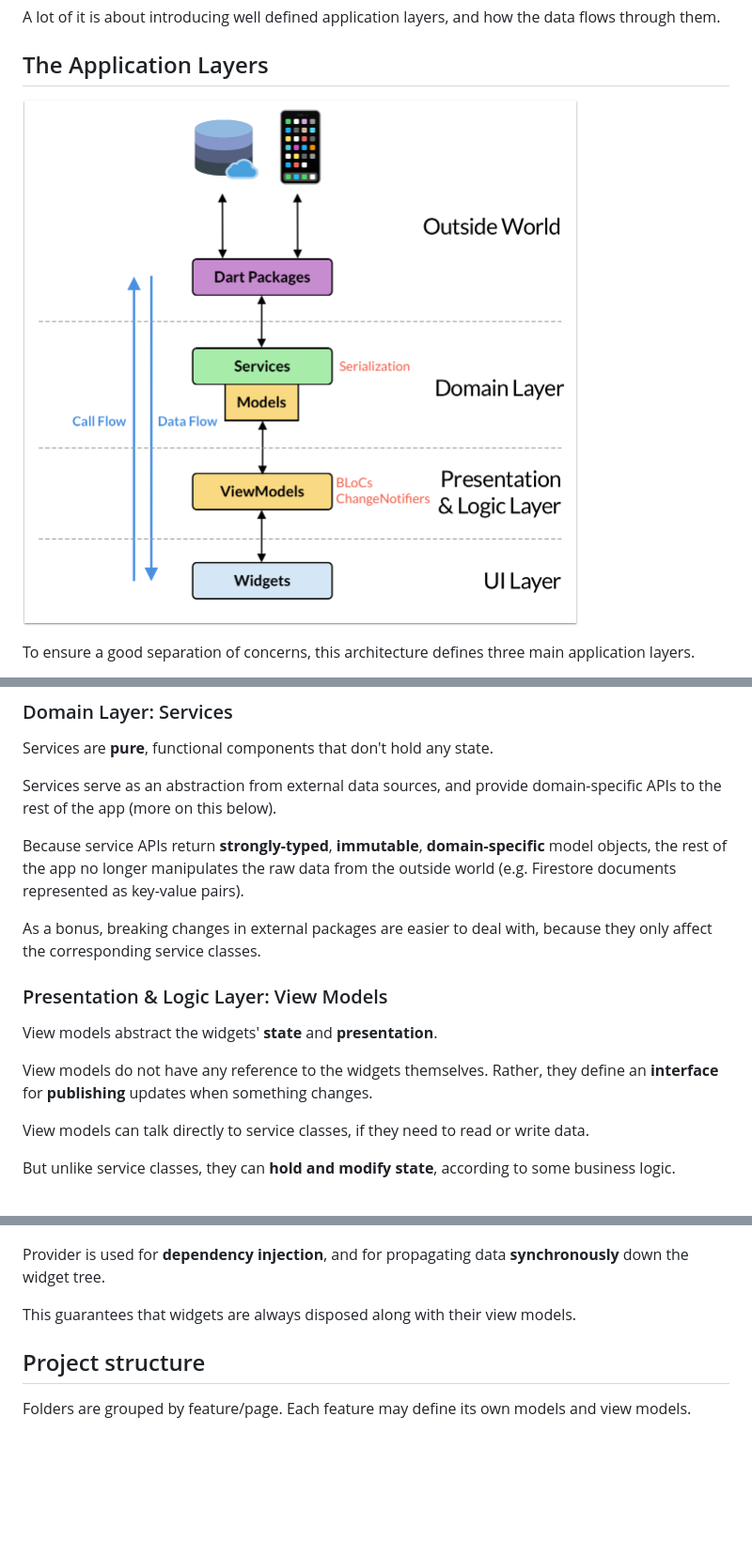
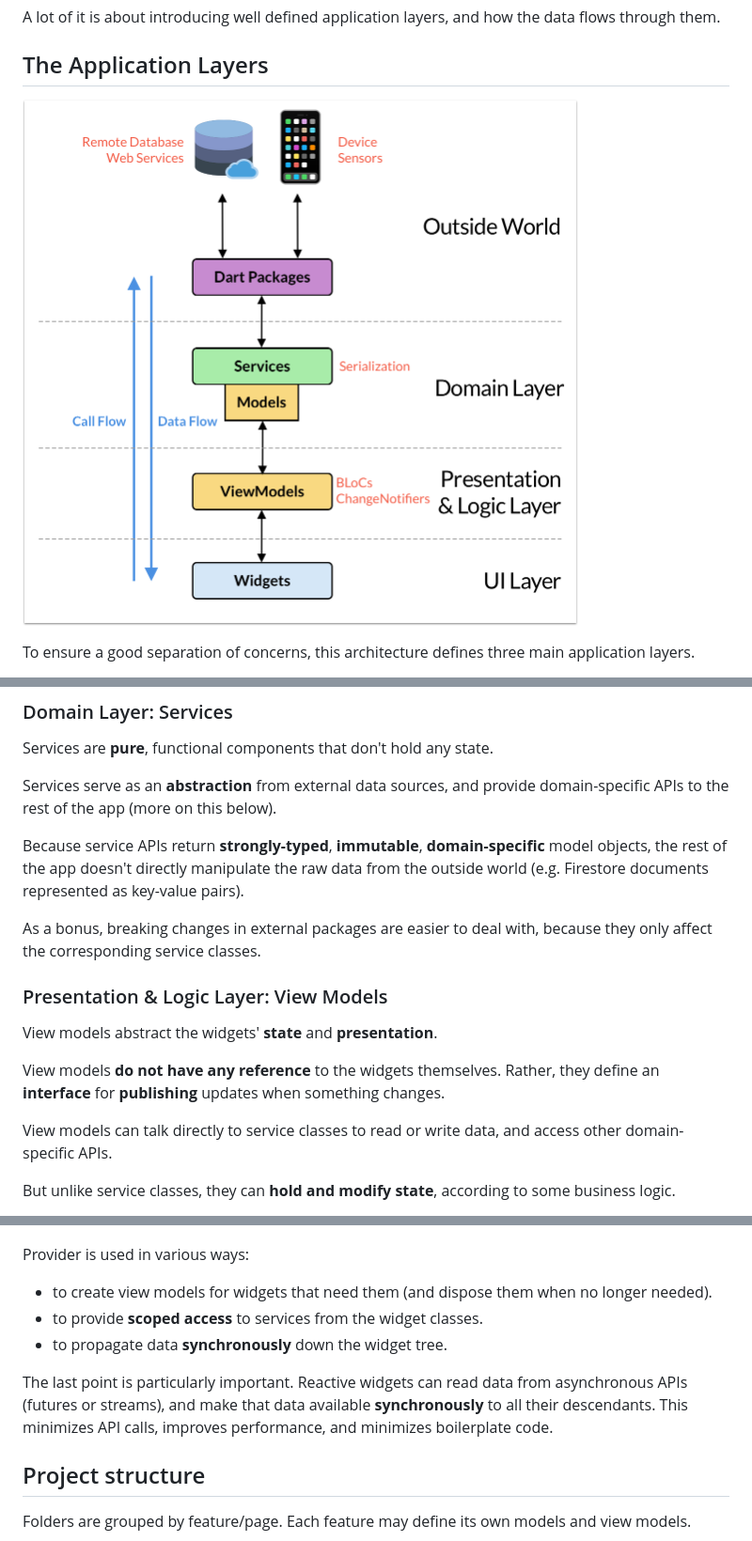
Before and after one commit to bizz84/starter_architecture_flutter_firebase, a Markdown page: README.md, 3 parts joined by grey strips. Shown: that part at 94% size. GitHub-like rendering; pictures changed too: media/application-layers.png; blank space fills up the shorter version.

Commit message:
Expand documentation about Provider

```diff
--- a/README.md
+++ b/README.md
@@ -89,9 +89,9 @@ Let's look at the three application layers in more detail.
 
 Services are **pure**, functional components that don't hold any state.
 
-Services serve as an abstraction from external data sources, and provide domain-specific APIs to the rest of the app (more on this below).
+Services serve as an **abstraction** from external data sources, and provide domain-specific APIs to the rest of the app (more on this below).
 
-Because service APIs return **strongly-typed**, **immutable**, **domain-specific** model objects, the rest of the app no longer manipulates the raw data from the outside world (e.g. Firestore documents represented as key-value pairs).
+Because service APIs return **strongly-typed**, **immutable**, **domain-specific** model objects, the rest of the app doesn't directly manipulate the raw data from the outside world (e.g. Firestore documents represented as key-value pairs).
 
 As a bonus, breaking changes in external packages are easier to deal with, because they only affect the corresponding service classes.
 
@@ -99,9 +99,9 @@ As a bonus, breaking changes in external packages are easier to deal with, becau
 
 View models abstract the widgets' **state** and **presentation**.
 
-View models do not have any reference to the widgets themselves. Rather, they define an **interface** for **publishing** updates when something changes.
+View models **do not have any reference** to the widgets themselves. Rather, they define an **interface** for **publishing** updates when something changes.
 
-View models can talk directly to service classes, if they need to read or write data.
+View models can talk directly to service classes to read or write data, and access other domain-specific APIs.
 
 But unlike service classes, they can **hold and modify state**, according to some business logic.
 
@@ -144,9 +144,13 @@ Here is a simplified widget tree for the entire app:
 
 ![](media/time-tracker-widget-tree.png)
 
-Provider is used for **dependency injection**, and for propagating data **synchronously** down the widget tree.
+Provider is used in various ways:
 
-This guarantees that widgets are always disposed along with their view models.
+- to create view models for widgets that need them (and dispose them when no longer needed).
+- to provide **scoped access** to services from the widget classes.
+- to propagate data **synchronously** down the widget tree.
+
+The last point is particularly important. Reactive widgets can read data from asynchronous APIs (futures or streams), and make that data available **synchronously** to all their descendants. This minimizes API calls, improves performance, and minimizes boilerplate code.
 
 ## Project structure
 
```
Also changed, not shown: other parts of README.md (+2 -2 lines).
